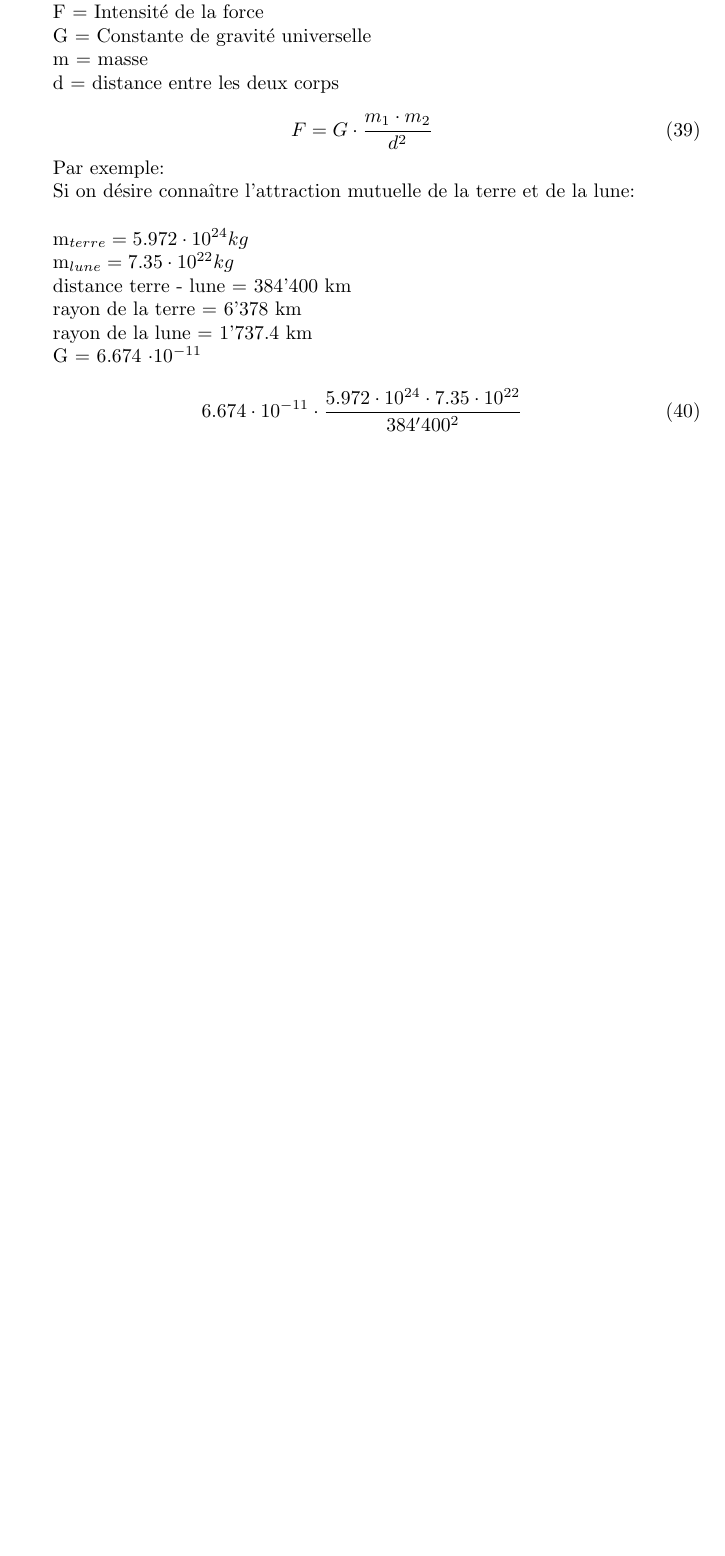
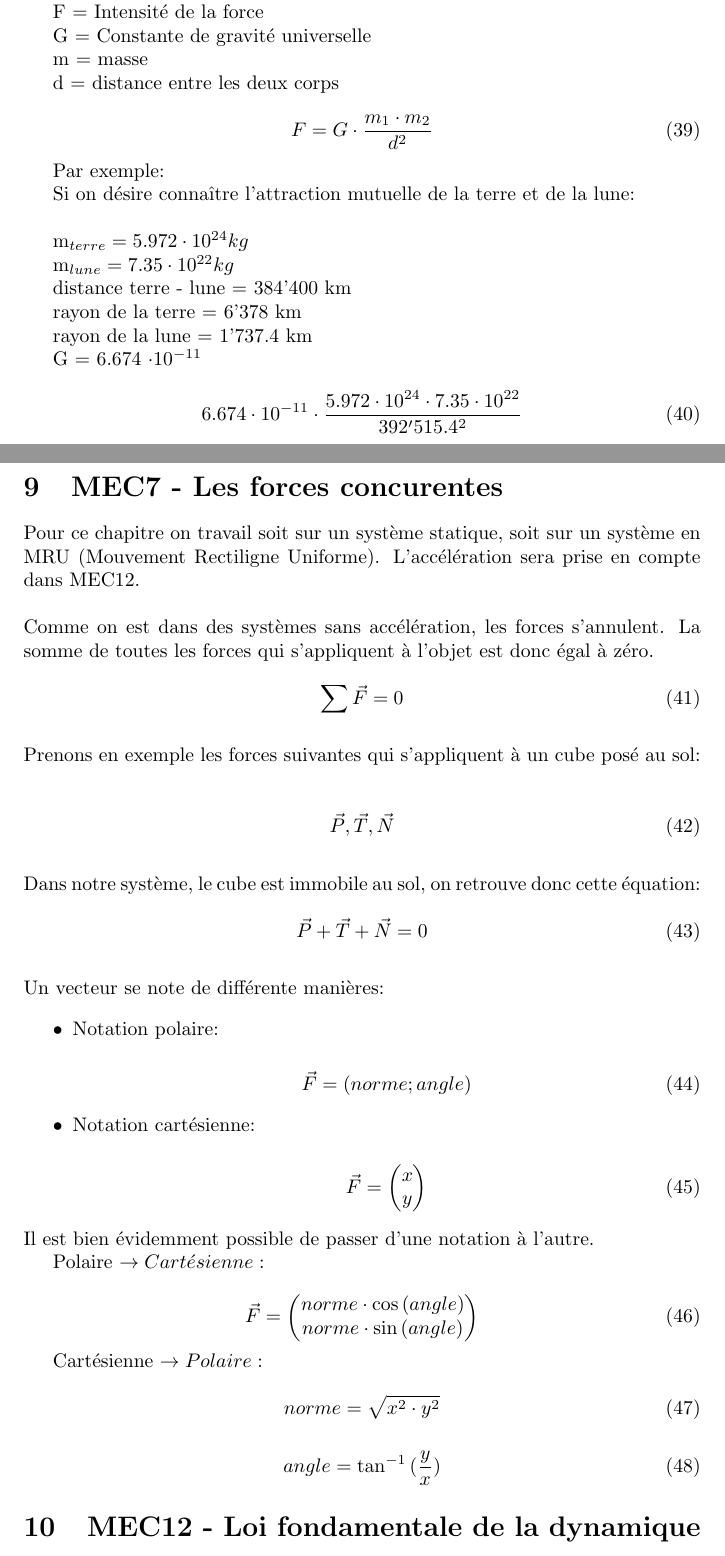
Before and after one commit to Voeffray-Lucielle-EMF/antisechePhysique, a LaTeX document (PHY_Cheat_Sheet.tex): part of page 11 of 11 before the commit and two parts of pages 11 and 12 of 12 after it, the two joined at a grey line, cut so that both start at the same text, the shorter picture padded with empty space. The pictures show the PDF file PHY_Cheat_Sheet.pdf that the author committed with the source.

Commit message:
Ajout de MEC7 et changements dans les titres

```diff
--- a/PHY_Cheat_Sheet.tex
+++ b/PHY_Cheat_Sheet.tex
@@ -398,6 +396,37 @@ rayon de la lune = 1'737.4 km
 G = 6.674 \cdot 10^{-11}
 
 \begin{equation}
-  6.674 \cdot 10^{-11} \cdot \frac{5.972 \cdot 10^{24} \cdot 7.35 \cdot 10^{22}}{384'400^2}
+  6.674 \cdot 10^{-11} \cdot \frac{5.972 \cdot 10^{24} \cdot 7.35 \cdot 10^{22}}{392'515.4^2}
 \end{equation}
 
+
+\section{MEC7 - Les forces concurentes}
+
+Pour ce chapitre on travail soit sur un système statique, soit sur un système en MRU (Mouvement Rectiligne Uniforme).
+L'accélération sera prise en compte dans MEC12.
+\newline
+\newline
+Comme on est dans des systèmes sans accélération, les forces s'annulent.
+La somme de toutes les forces qui s'appliquent à l'objet est donc égal à zéro.
+
+\begin{equation}
+  \sum\vec{F} = 0
+\end{equation}
+\newline
+Prenons en exemple les forces suivantes qui s'appliquent à un cube posé au sol:
+\newline
+
+\begin{equation}
+\vec{P}, \vec{T}, \vec{N}
+\end{equation}
+\newline
+Dans notre système, le cube est immobile au sol, on retrouve donc cette équation:
+
+\begin{equation}
+  \vec{P} + \vec{T} + \vec{N} = 0
+\end{equation}
+\newline
+Un vecteur se note de différente manières:
+
+\begin{itemize}
+  \item Notation polaire:
@@ -403,0 +446,9 @@ G = 6.674 \cdot 10^{-11}
+    \end{equation}
+
+\end{itemize}
+\newline
+Il est bien évidemment possible de passer d'une notation à l'autre.
+
+Polaire \rightarrow Cartésienne:
+
+\begin{equation}
@@ -404 +468,9 @@ G = 6.674 \cdot 10^{-11}
+\begin{equation}
+  angle = \tan^{-1}{(\frac{y}{x})}
+\end{equation}
+
+\section{MEC12 - Loi fondamentale de la dynamique}
+
+
+
 \end{document}
```
Also changed, not shown: PHY_Cheat_Sheet.pdf, PHY_Cheat_Sheet.tex (34 more changed lines).
